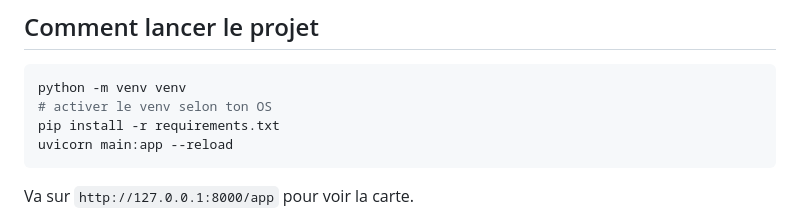
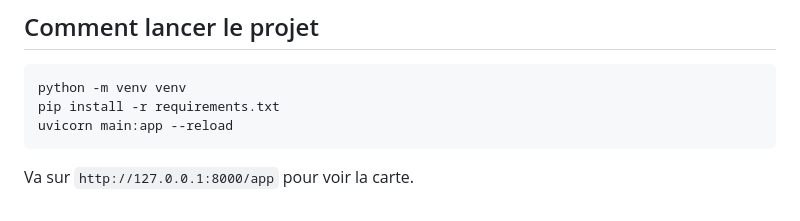
Before and after one commit to user105109/LogistralProject, a Markdown page: README.md, the part around the change. Drawn GitHub-style.

Commit message:
fixe some issues in the readme

````diff
--- a/README.md
+++ b/README.md
@@ -19,7 +19,6 @@ selon les besoins du client. Le travail sérieux est côté backend.
 
 ```bash
 python -m venv venv
-# activer le venv selon ton OS
 pip install -r requirements.txt
 uvicorn main:app --reload
 ```
````
